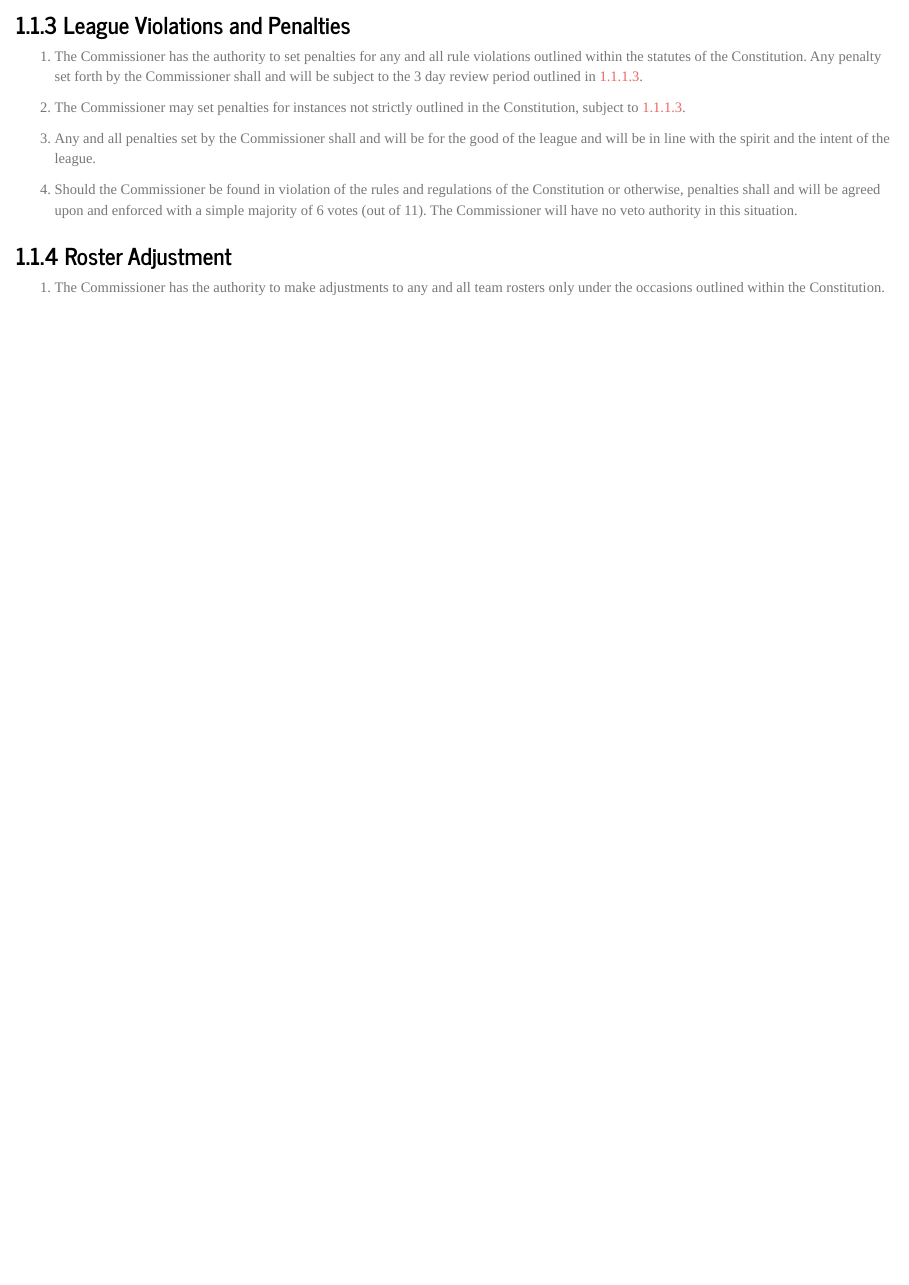
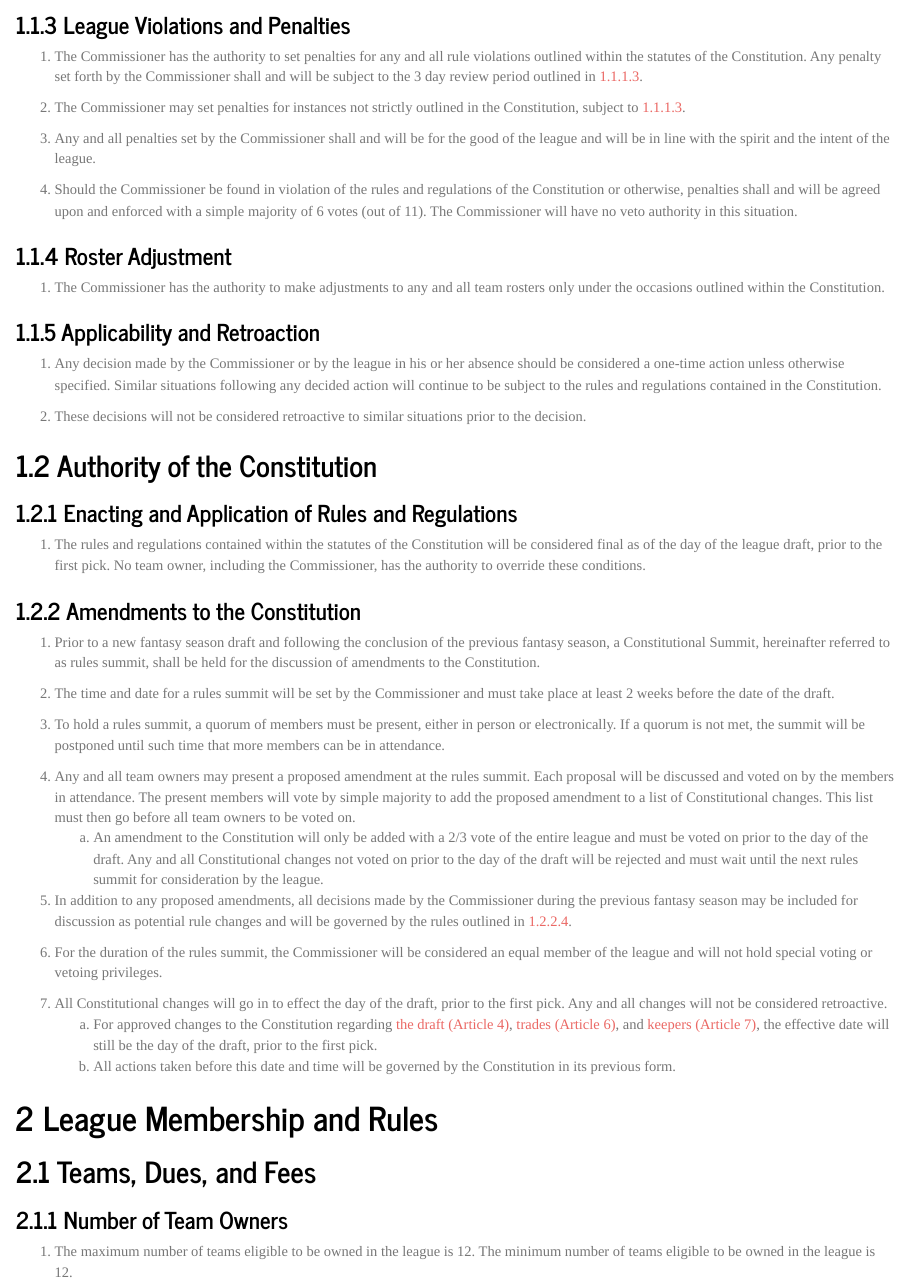
Before and after one commit to mtreadwell/mtreadwell.github.io, an R Markdown document (index.Rmd): the page in a window 1100 px wide, from 920 px down before the commit and from 1070 px down after it, so that both start at the same text. The pictures show the output file index.html that the author committed with the source, opened offline; library style sheets and scripts come from the installed R packages.

Commit message:
continued additions of new rules

```diff
--- a/index.Rmd
+++ b/index.Rmd
@@ -45,3 +47,44 @@ knitr::opts_chunk$set(echo = TRUE)
 ### Roster Adjustment
 
 1. The Commissioner has the authority to make adjustments to any and all team rosters only under the occasions outlined within the Constitution.
+
+### Applicability and Retroaction
+
+1. Any decision made by the Commissioner or by the league in his or her absence should be considered a one-time action unless otherwise specified. Similar situations following any decided action will continue to be subject to the rules and regulations contained in the Constitution.
+
+2. These decisions will not be considered retroactive to similar situations prior to the decision.
+
+##  Authority of the Constitution
+
+###  Enacting and Application of Rules and Regulations
+
+1. The rules and regulations contained within the statutes of the Constitution will be considered final as of the day of the league draft, prior to the first pick. No team owner, including the Commissioner, has the authority to override these conditions.
+
+### Amendments to the Constitution {#amendments-to-the-constitution}
+
+1. Prior to a new fantasy season draft and following the conclusion of the previous fantasy season, a Constitutional Summit, hereinafter referred to as rules summit, shall be held for the discussion of amendments to the Constitution.
+
+2. The time and date for a rules summit will be set by the Commissioner and must take place at least 2 weeks before the date of the draft.
+
+3. To hold a rules summit, a quorum of members must be present, either in person or electronically. If a quorum is not met, the summit will be postponed until such time that more members can be in attendance.
+
+4. Any and all team owners may present a proposed amendment at the rules summit. Each proposal will be discussed and voted on by the members in attendance. The present members will vote by simple majority to add the proposed amendment to a list of Constitutional changes. This list must then go before all team owners to be voted on.
+    a. An amendment to the Constitution will only be added with a 2/3 vote of the entire league and must be voted on prior to the day of the draft. Any and all Constitutional changes not voted on prior to the day of the draft will be rejected and must wait until the next rules summit for consideration by the league.
+
+5. In addition to any proposed amendments, all decisions made by the Commissioner during
+the previous fantasy season may be included for discussion as potential rule changes and
+will be governed by the rules outlined in [1.2.2.4](#amendments-to-the-constitution).
+
+6. For the duration of the rules summit, the Commissioner will be considered an equal member of the league and will not hold special voting or vetoing privileges.
+
+7. All Constitutional changes will go in to effect the day of the draft, prior to the first pick. Any and all changes will not be considered retroactive.
+    a. For approved changes to the Constitution regarding [the draft (Article 4)](#the-draft), [trades (Article 6)](#player-trades), and [keepers (Article 7)](#keepers), the effective date will still be the day of the draft, prior to the first pick.
+    b. All actions taken before this date and time will be governed by the Constitution in its previous form.
+
+# League Membership and Rules
+
+##  Teams, Dues, and Fees
+
+###  Number of Team Owners
+
+1. The maximum number of teams eligible to be owned in the league is 12. The minimum number of teams eligible to be owned in the league is 12.
```
Also changed, not shown: index.html, index.Rmd (4 more changed lines).
